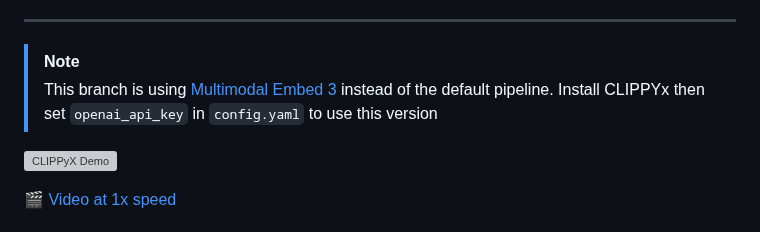
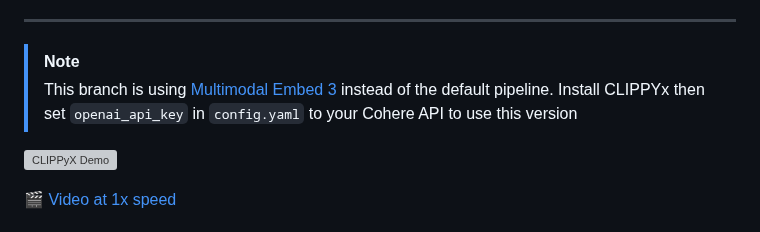
Before and after one commit to 0ssamaak0/CLIPPyX, a Markdown page: README.md, the part around the change. Rendered like a GitHub page; grey boxes are pictures that could not be loaded.

Commit message:
updating instructions

```diff
--- a/README.md
+++ b/README.md
@@ -8,7 +8,7 @@ CLIPPyX is a powerful system-wide image search and management tool that offers v
 ----------------------------------------
 
 > [!NOTE]
-> This branch is using [Multimodal Embed 3](https://cohere.com/blog/multimodal-embed-3) instead of the default pipeline. Install CLIPPYx then set `openai_api_key` in `config.yaml` to use this version
+> This branch is using [Multimodal Embed 3](https://cohere.com/blog/multimodal-embed-3) instead of the default pipeline. Install CLIPPYx then set `openai_api_key` in `config.yaml` to your Cohere API to use this version
 
 
 ![CLIPPyX Demo](assets/fastgif.gif)
```
